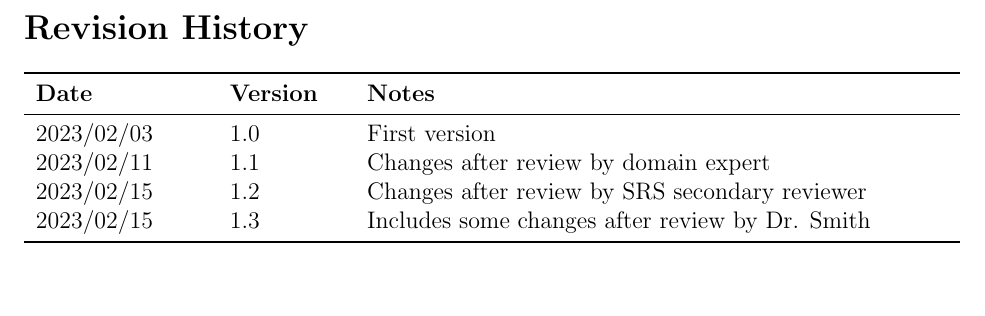
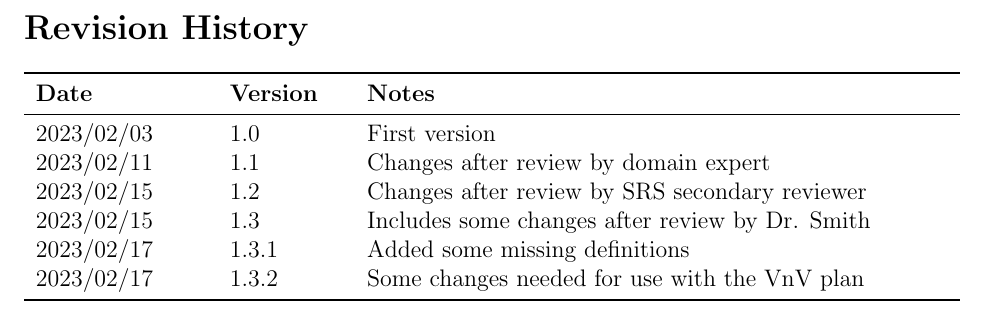
Before and after one commit to joedf/CAS741_w23, a LaTeX document (docs/SRS/SRS.tex): part of page 3 of 28, cut so that both start at the same text, the shorter picture padded with empty space. Compiled offline with pdfLaTeX.

Commit message:
update SRS changelog

```diff
--- a/docs/SRS/SRS.tex
+++ b/docs/SRS/SRS.tex
@@ -158,6 +158,8 @@
 2023/02/11 & 1.1 & Changes after review by domain expert\\
 2023/02/15 & 1.2 & Changes after review by SRS secondary reviewer\\
 2023/02/15 & 1.3 & Includes some changes after review by Dr. Smith\\
+2023/02/17 & 1.3.1 & Added some missing definitions\\
+2023/02/17 & 1.3.2 & Some changes needed for use with the VnV plan\\
 \bottomrule
 \end{tabularx}
 
```
Also changed, not shown: docs/SRS/SRS.pdf.
